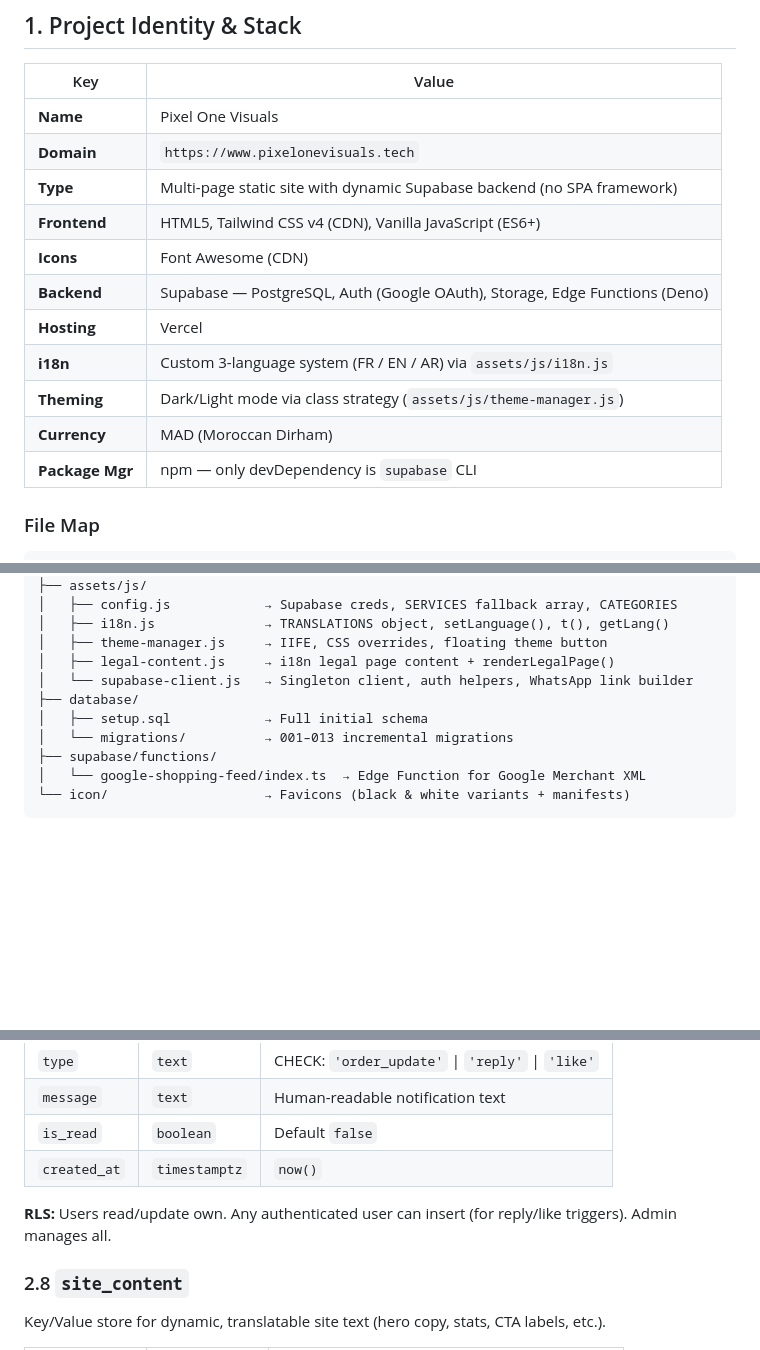
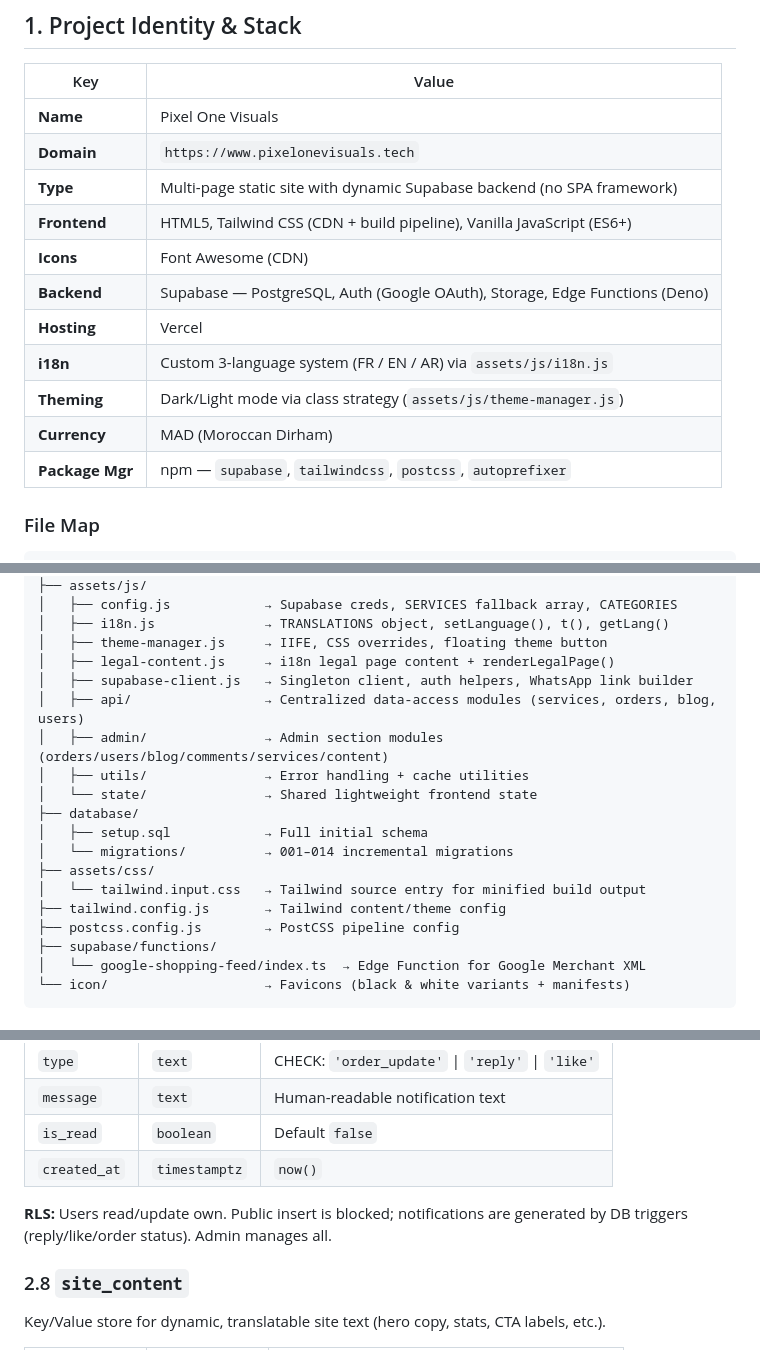
Before and after one commit to herdwany/pixel-one-platform, a Markdown page: PROJECT_TECHNICAL_OVERVIEW.md, 3 parts joined by grey strips. GitHub-like rendering; blank space fills up the shorter version.

Commit message:
feat: update project technical overview to reflect frontend stack changes and add new module structure

```diff
--- a/PROJECT_TECHNICAL_OVERVIEW.md
+++ b/PROJECT_TECHNICAL_OVERVIEW.md
@@ -12,14 +12,14 @@
 | **Name**        | Pixel One Visuals                                                          |
 | **Domain**      | `https://www.pixelonevisuals.tech`                                         |
 | **Type**        | Multi-page static site with dynamic Supabase backend (no SPA framework)    |
-| **Frontend**    | HTML5, Tailwind CSS v4 (CDN), Vanilla JavaScript (ES6+)                    |
+| **Frontend**    | HTML5, Tailwind CSS (CDN + build pipeline), Vanilla JavaScript (ES6+)      |
 | **Icons**       | Font Awesome (CDN)                                                         |
 | **Backend**     | Supabase — PostgreSQL, Auth (Google OAuth), Storage, Edge Functions (Deno) |
 | **Hosting**     | Vercel                                                                     |
 | **i18n**        | Custom 3-language system (FR / EN / AR) via `assets/js/i18n.js`            |
 | **Theming**     | Dark/Light mode via class strategy (`assets/js/theme-manager.js`)          |
 | **Currency**    | MAD (Moroccan Dirham)                                                      |
-| **Package Mgr** | npm — only devDependency is `supabase` CLI                                 |
+| **Package Mgr** | npm — `supabase`, `tailwindcss`, `postcss`, `autoprefixer`                 |
 
 ### File Map
 
@@ -41,10 +41,18 @@
 │   ├── i18n.js              → TRANSLATIONS object, setLanguage(), t(), getLang()
 │   ├── theme-manager.js     → IIFE, CSS overrides, floating theme button
 │   ├── legal-content.js     → i18n legal page content + renderLegalPage()
-│   └── supabase-client.js   → Singleton client, auth helpers, WhatsApp link builder
+│   ├── supabase-client.js   → Singleton client, auth helpers, WhatsApp link builder
+│   ├── api/                 → Centralized data-access modules (services, orders, blog, users)
+│   ├── admin/               → Admin section modules (orders/users/blog/comments/services/content)
+│   ├── utils/               → Error handling + cache utilities
+│   └── state/               → Shared lightweight frontend state
 ├── database/
 │   ├── setup.sql            → Full initial schema
-│   └── migrations/          → 001–013 incremental migrations
+│   └── migrations/          → 001–014 incremental migrations
+├── assets/css/
+│   └── tailwind.input.css   → Tailwind source entry for minified build output
+├── tailwind.config.js       → Tailwind content/theme config
+├── postcss.config.js        → PostCSS pipeline config
 ├── supabase/functions/
 │   └── google-shopping-feed/index.ts  → Edge Function for Google Merchant XML
 └── icon/                    → Favicons (black & white variants + manifests)
@@ -200,7 +208,7 @@ Linked 1:1 to `auth.users` via trigger `handle_new_user()`.
 | `is_read`    | `boolean`     | Default `false`                                  |
 | `created_at` | `timestamptz` | `now()`                                          |
 
-**RLS:** Users read/update own. Any authenticated user can insert (for reply/like triggers). Admin manages all.
+**RLS:** Users read/update own. Public insert is blocked; notifications are generated by DB triggers (reply/like/order status). Admin manages all.
 
 ### 2.8 `site_content`
 
```
